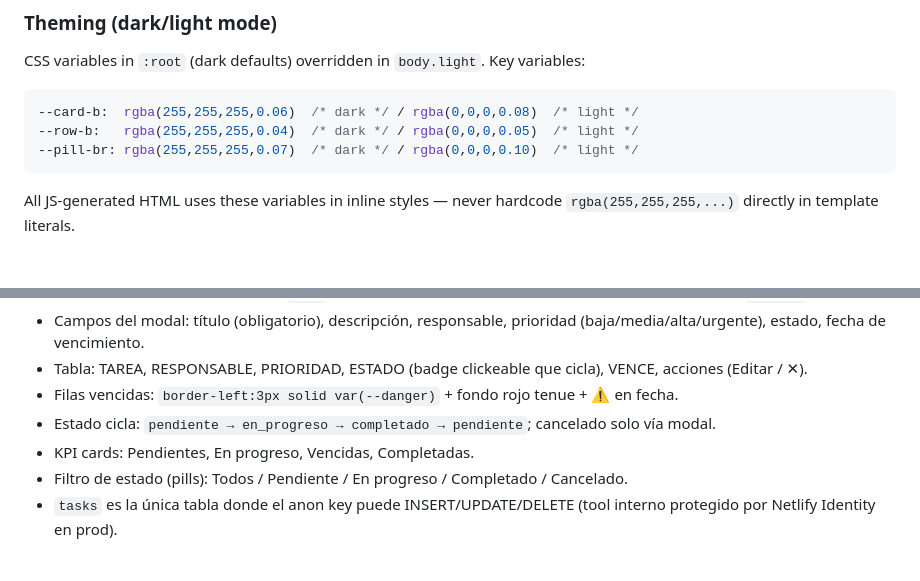
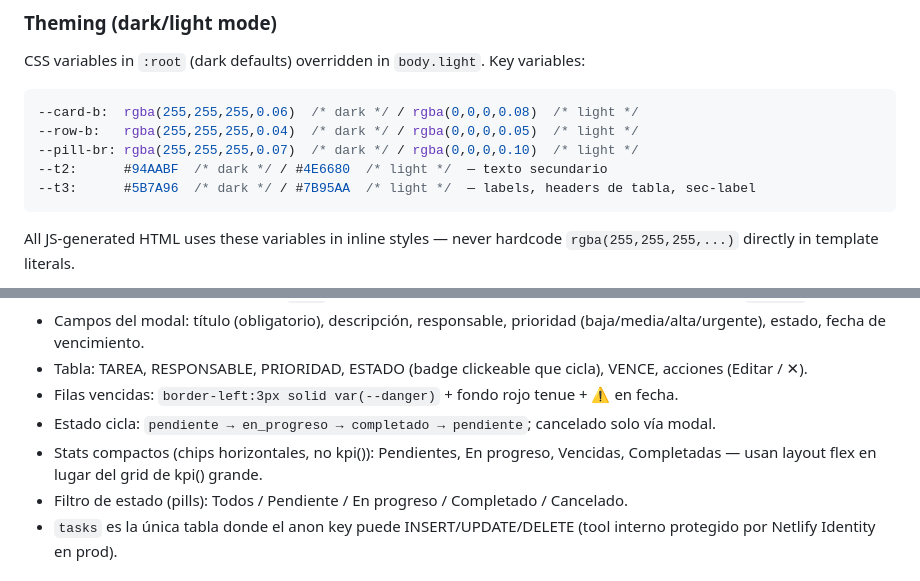
Before and after one commit to pablo-vive-ia/team_spec, a Markdown page: CLAUDE.md, 2 parts joined by grey strips. GitHub-like rendering; blank space fills up the shorter version.

Commit message:
docs: actualizar CLAUDE.md — stats compactos Tareas y valores --t2/--t3
Co-Authored-By: Claude Sonnet 4.6 <noreply@anthropic.com>

````diff
--- a/CLAUDE.md
+++ b/CLAUDE.md
@@ -60,6 +60,8 @@ CSS variables in `:root` (dark defaults) overridden in `body.light`. Key variabl
 --card-b:  rgba(255,255,255,0.06)  /* dark */ / rgba(0,0,0,0.08)  /* light */
 --row-b:   rgba(255,255,255,0.04)  /* dark */ / rgba(0,0,0,0.05)  /* light */
 --pill-br: rgba(255,255,255,0.07)  /* dark */ / rgba(0,0,0,0.10)  /* light */
+--t2:      #94AABF  /* dark */ / #4E6680  /* light */  — texto secundario
+--t3:      #5B7A96  /* dark */ / #7B95AA  /* light */  — labels, headers de tabla, sec-label
 ```
 
 All JS-generated HTML uses these variables in inline styles — never hardcode `rgba(255,255,255,...)` directly in template literals.
@@ -81,7 +83,7 @@ All JS-generated HTML uses these variables in inline styles — never hardcode `
 - Tabla: TAREA, RESPONSABLE, PRIORIDAD, ESTADO (badge clickeable que cicla), VENCE, acciones (Editar / ✕).
 - Filas vencidas: `border-left:3px solid var(--danger)` + fondo rojo tenue + ⚠ en fecha.
 - Estado cicla: `pendiente → en_progreso → completado → pendiente`; cancelado solo vía modal.
-- KPI cards: Pendientes, En progreso, Vencidas, Completadas.
+- Stats compactos (chips horizontales, no kpi()): Pendientes, En progreso, Vencidas, Completadas — usan layout flex en lugar del grid de kpi() grande.
 - Filtro de estado (pills): Todos / Pendiente / En progreso / Completado / Cancelado.
 - `tasks` es la única tabla donde el anon key puede INSERT/UPDATE/DELETE (tool interno protegido por Netlify Identity en prod).
 
````
